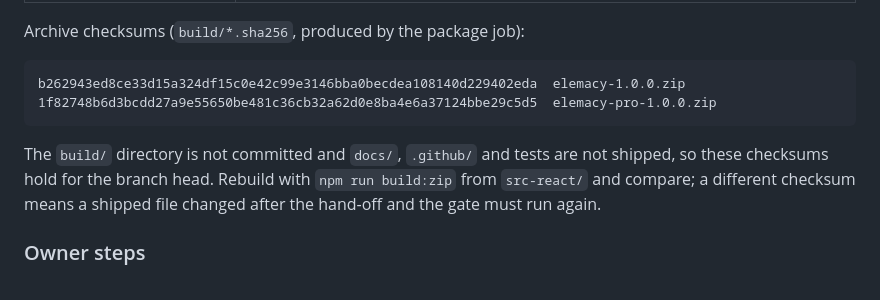
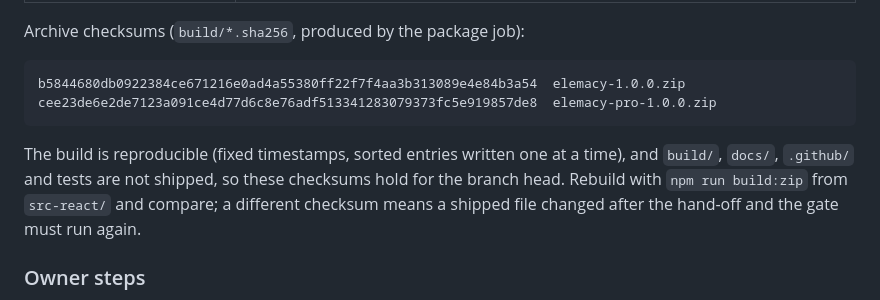
Before and after one commit to Techimium/elemacy, a Markdown page: docs/RELEASE.md, the part around the change. Drawn GitHub-style.

Commit message:
Record the reproducible 1.0.0 archive checksums

````diff
--- a/docs/RELEASE.md
+++ b/docs/RELEASE.md
@@ -168,11 +168,11 @@ Each profile ran on a fresh disposable site (`tests/integration/setup.py --priva
 Archive checksums (`build/*.sha256`, produced by the package job):
 
 ```
-b262943ed8ce33d15a324df15c0e42c99e3146bba0becdea108140d229402eda  elemacy-1.0.0.zip
-1f82748b6d3bcdd27a9e55650be481c36cb32a62d0e8ba4e6a37124bbe29c5d5  elemacy-pro-1.0.0.zip
+b5844680db0922384ce671216e0ad4a55380ff22f7f4aa3b313089e4e84b3a54  elemacy-1.0.0.zip
+cee23de6e2de7123a091ce4d77d6c8e76adf513341283079373fc5e919857de8  elemacy-pro-1.0.0.zip
 ```
 
-The `build/` directory is not committed and `docs/`, `.github/` and tests are not shipped, so these checksums hold for the branch head. Rebuild with `npm run build:zip` from `src-react/` and compare; a different checksum means a shipped file changed after the hand-off and the gate must run again.
+The build is reproducible (fixed timestamps, sorted entries written one at a time), and `build/`, `docs/`, `.github/` and tests are not shipped, so these checksums hold for the branch head. Rebuild with `npm run build:zip` from `src-react/` and compare; a different checksum means a shipped file changed after the hand-off and the gate must run again.
 
 ### Owner steps
 
````
